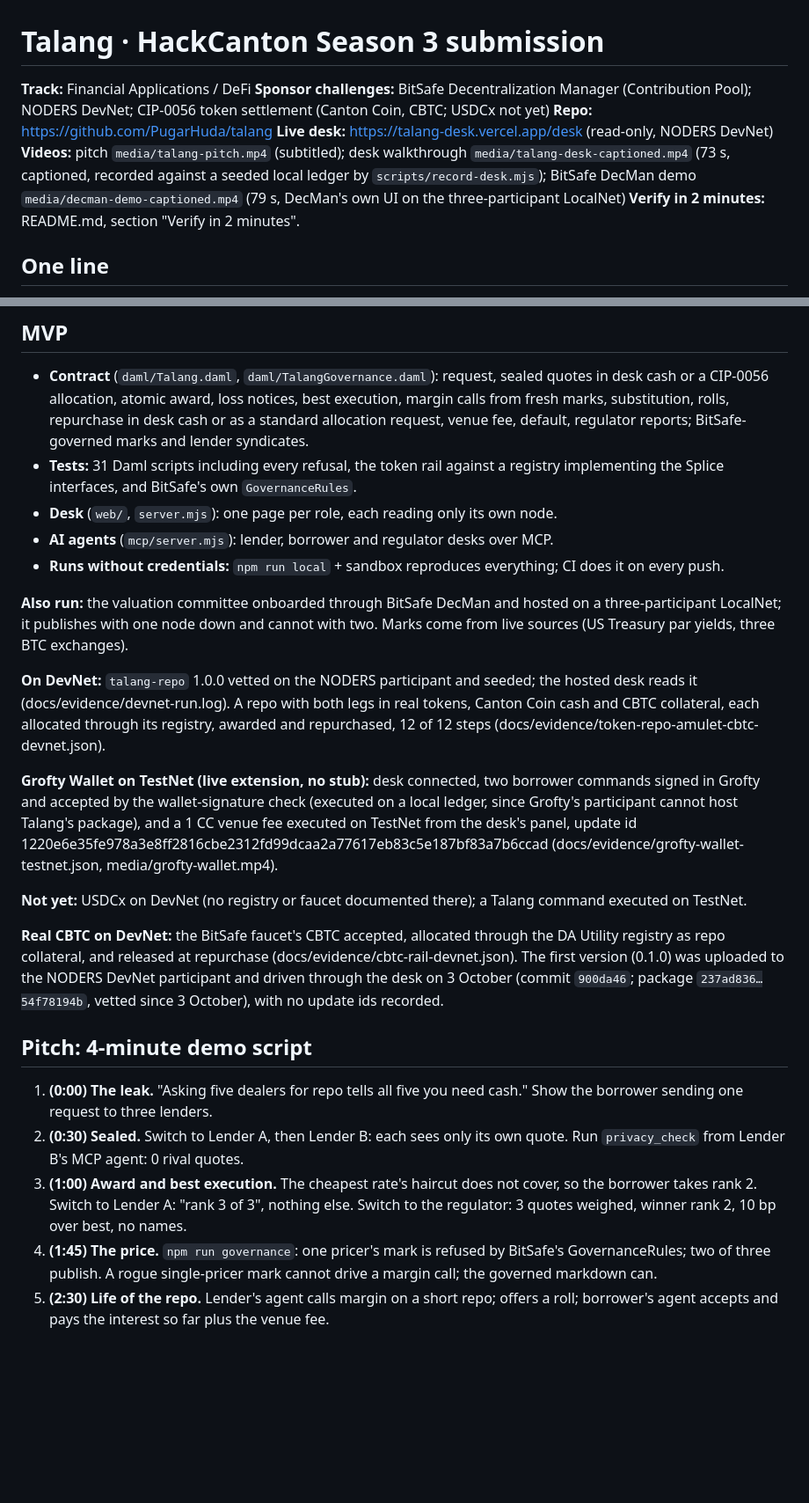
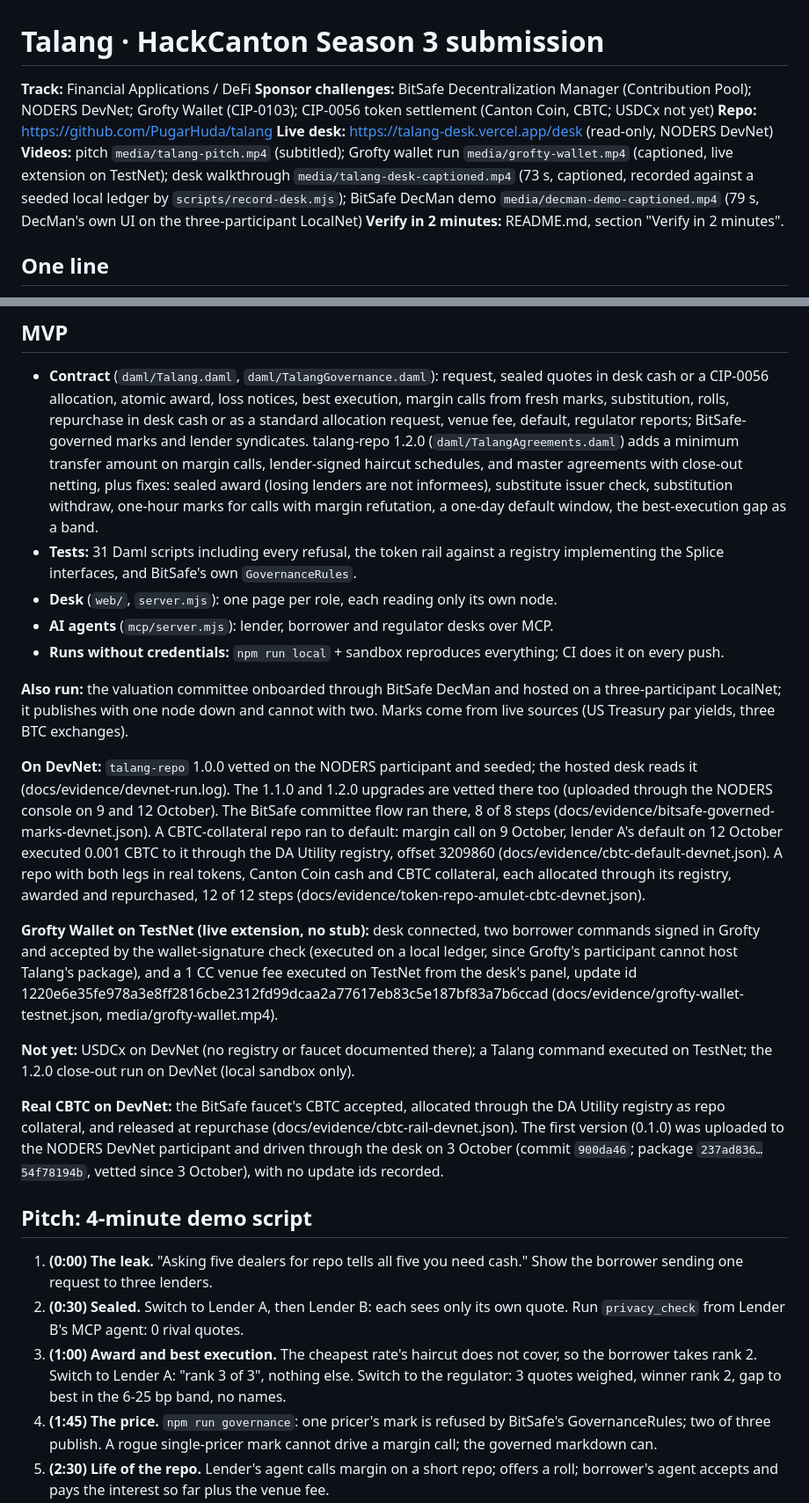
Before and after one commit to PugarHuda/talang, a Markdown page: SUBMISSION.md, 2 parts joined by grey strips. Shown at 88% size. GitHub-like rendering; blank space fills up the shorter version.

```diff
--- a/SUBMISSION.md
+++ b/SUBMISSION.md
@@ -1,10 +1,10 @@
 # Talang · HackCanton Season 3 submission
 
 **Track:** Financial Applications / DeFi
-**Sponsor challenges:** BitSafe Decentralization Manager (Contribution Pool); NODERS DevNet; CIP-0056 token settlement (Canton Coin, CBTC; USDCx not yet)
+**Sponsor challenges:** BitSafe Decentralization Manager (Contribution Pool); NODERS DevNet; Grofty Wallet (CIP-0103); CIP-0056 token settlement (Canton Coin, CBTC; USDCx not yet)
 **Repo:** https://github.com/PugarHuda/talang
 **Live desk:** https://talang-desk.vercel.app/desk (read-only, NODERS DevNet)
-**Videos:** pitch `media/talang-pitch.mp4` (subtitled); desk walkthrough `media/talang-desk-captioned.mp4` (73 s, captioned, recorded against a seeded local ledger by `scripts/record-desk.mjs`); BitSafe DecMan demo `media/decman-demo-captioned.mp4` (79 s, DecMan's own UI on the three-participant LocalNet)
+**Videos:** pitch `media/talang-pitch.mp4` (subtitled); Grofty wallet run `media/grofty-wallet.mp4` (captioned, live extension on TestNet); desk walkthrough `media/talang-desk-captioned.mp4` (73 s, captioned, recorded against a seeded local ledger by `scripts/record-desk.mjs`); BitSafe DecMan demo `media/decman-demo-captioned.mp4` (79 s, DecMan's own UI on the three-participant LocalNet)
 **Verify in 2 minutes:** README.md, section "Verify in 2 minutes".
 
 ## One line
@@ -83,7 +83,11 @@ repurchase and every roll, so it cannot be skipped. Built and tested.
   quotes in desk cash or a CIP-0056 allocation, atomic award, loss notices, best
   execution, margin calls from fresh marks, substitution, rolls, repurchase in desk
   cash or as a standard allocation request, venue fee, default, regulator reports;
-  BitSafe-governed marks and lender syndicates.
+  BitSafe-governed marks and lender syndicates. talang-repo 1.2.0 (`daml/TalangAgreements.daml`)
+  adds a minimum transfer amount on margin calls, lender-signed haircut schedules, and master
+  agreements with close-out netting, plus fixes: sealed award (losing lenders are not
+  informees), substitute issuer check, substitution withdraw, one-hour marks for calls with
+  margin refutation, a one-day default window, the best-execution gap as a band.
 - **Tests:** 31 Daml scripts including every refusal, the token rail against a
   registry implementing the Splice interfaces, and BitSafe's own `GovernanceRules`.
 - **Desk** (`web/`, `server.mjs`): one page per role, each reading only its own node.
@@ -95,11 +99,11 @@ repurchase and every roll, so it cannot be skipped. Built and tested.
 three-participant LocalNet; it publishes with one node down and cannot with two.
 Marks come from live sources (US Treasury par yields, three BTC exchanges).
 
-**On DevNet:** `talang-repo` 1.0.0 vetted on the NODERS participant and seeded; the hosted desk reads it (docs/evidence/devnet-run.log). A repo with both legs in real tokens, Canton Coin cash and CBTC collateral, each allocated through its registry, awarded and repurchased, 12 of 12 steps (docs/evidence/token-repo-amulet-cbtc-devnet.json).
+**On DevNet:** `talang-repo` 1.0.0 vetted on the NODERS participant and seeded; the hosted desk reads it (docs/evidence/devnet-run.log). The 1.1.0 and 1.2.0 upgrades are vetted there too (uploaded through the NODERS console on 9 and 12 October). The BitSafe committee flow ran there, 8 of 8 steps (docs/evidence/bitsafe-governed-marks-devnet.json). A CBTC-collateral repo ran to default: margin call on 9 October, lender A's default on 12 October executed 0.001 CBTC to it through the DA Utility registry, offset 3209860 (docs/evidence/cbtc-default-devnet.json). A repo with both legs in real tokens, Canton Coin cash and CBTC collateral, each allocated through its registry, awarded and repurchased, 12 of 12 steps (docs/evidence/token-repo-amulet-cbtc-devnet.json).
 
 **Grofty Wallet on TestNet (live extension, no stub):** desk connected, two borrower commands signed in Grofty and accepted by the wallet-signature check (executed on a local ledger, since Grofty's participant cannot host Talang's package), and a 1 CC venue fee executed on TestNet from the desk's panel, update id 1220e6e35fe978a3e8ff2816cbe2312fd99dcaa2a77617eb83c5e187bf83a7b6ccad (docs/evidence/grofty-wallet-testnet.json, media/grofty-wallet.mp4).
 
-**Not yet:** USDCx on DevNet (no registry or faucet documented there); a Talang command executed on TestNet.
+**Not yet:** USDCx on DevNet (no registry or faucet documented there); a Talang command executed on TestNet; the 1.2.0 close-out run on DevNet (local sandbox only).
 
 **Real CBTC on DevNet:** the BitSafe faucet's CBTC accepted, allocated through the DA Utility registry as repo collateral, and released at repurchase (docs/evidence/cbtc-rail-devnet.json). The first version (0.1.0) was
 uploaded to the NODERS DevNet participant and driven through the desk on 3 October
@@ -113,7 +117,7 @@ uploaded to the NODERS DevNet participant and driven through the desk on 3 Octob
    Run `privacy_check` from Lender B's MCP agent: 0 rival quotes.
 3. **(1:00) Award and best execution.** The cheapest rate's haircut does not cover, so
    the borrower takes rank 2. Switch to Lender A: "rank 3 of 3", nothing else. Switch
-   to the regulator: 3 quotes weighed, winner rank 2, 10 bp over best, no names.
+   to the regulator: 3 quotes weighed, winner rank 2, gap to best in the 6-25 bp band, no names.
 4. **(1:45) The price.** `npm run governance`: one pricer's mark is refused by BitSafe's
    GovernanceRules; two of three publish. A rogue single-pricer mark cannot drive a
    margin call; the governed markdown can.
```
Also changed, not shown: other parts of SUBMISSION.md (+2 -2 lines), BRIEF.md (+8 -4 lines), README.md (+1 -1 lines).
